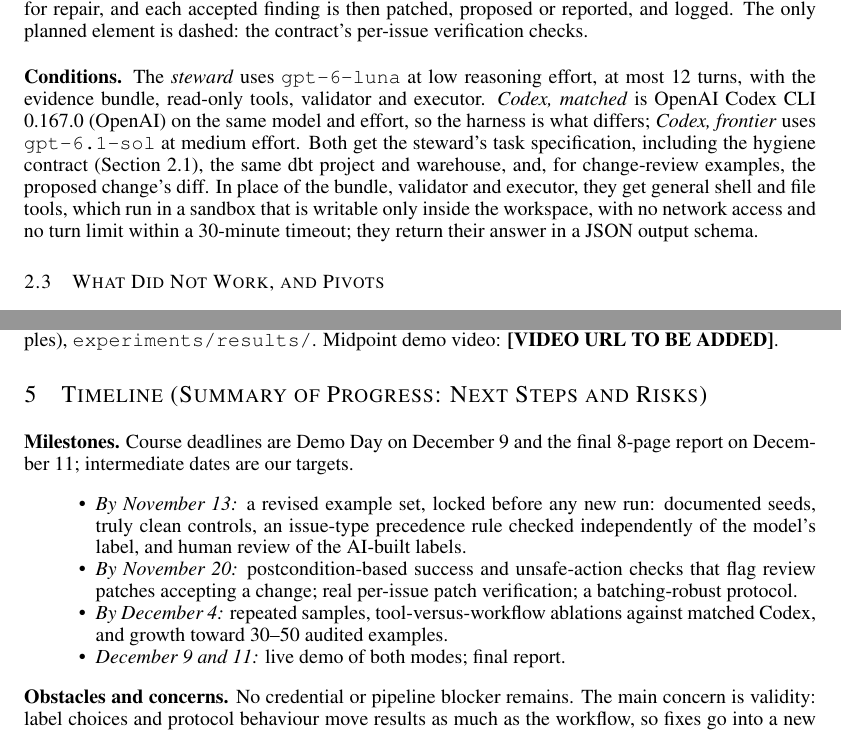
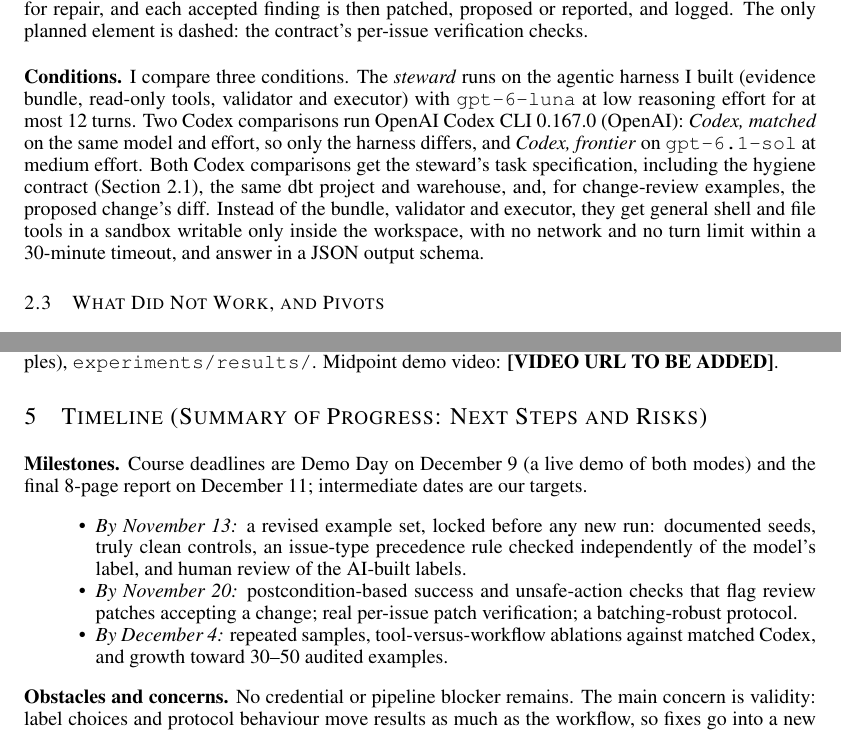
Before and after one commit to alfenn/agentic-catalog-interface, a LaTeX document (writeups/midway_report/report.tex): two parts of pages 2 and 4 of 5, joined at a grey line, cut so that both start at the same text. Compiled offline with pdfLaTeX.

Commit message:
Name the three conditions up front and keep the report within four pages

```diff
--- a/writeups/midway_report/report.tex
+++ b/writeups/midway_report/report.tex
@@ -71,7 +71,7 @@ Maintainers of lakehouses need trustworthy catalog metadata (ownership, grain, f
 \caption{Catalog steward architecture as implemented in \protect\texttt{src/catalog\_steward/}. Both triggers feed one workflow. The model reads a bundle of content-hashed evidence, may call read-only tools, and returns a structured plan. A deterministic validator accepts the plan or returns it once for repair, and each accepted finding is then patched, proposed or reported, and logged. The only planned element is dashed: the contract's per-issue verification checks.}\label{fig:arch}
 \end{figure}
 
-\textbf{Conditions.} The \emph{steward} uses \texttt{gpt-6-luna} at low reasoning effort, at most 12 turns, with the evidence bundle, read-only tools, validator and executor. \emph{Codex, matched} is OpenAI Codex CLI 0.167.0 \citep{openai_codex} on the same model and effort, so the harness is what differs; \emph{Codex, frontier} uses \texttt{gpt-6.1-sol} at medium effort. Both get the steward's task specification, including the hygiene contract (Section~\ref{sec:env}), the same dbt project and warehouse, and, for change-review examples, the proposed change's diff. In place of the bundle, validator and executor, they get general shell and file tools, which run in a sandbox that is writable only inside the workspace, with no network access and no turn limit within a 30-minute timeout; they return their answer in a JSON output schema.
+\textbf{Conditions.} I compare three conditions. The \emph{steward} runs on the agentic harness I built (evidence bundle, read-only tools, validator and executor) with \texttt{gpt-6-luna} at low reasoning effort for at most 12 turns. Two Codex comparisons run OpenAI Codex CLI 0.167.0 \citep{openai_codex}: \emph{Codex, matched} on the same model and effort, so only the harness differs, and \emph{Codex, frontier} on \texttt{gpt-6.1-sol} at medium effort. Both Codex comparisons get the steward's task specification, including the hygiene contract (Section~\ref{sec:env}), the same dbt project and warehouse, and, for change-review examples, the proposed change's diff. Instead of the bundle, validator and executor, they get general shell and file tools in a sandbox writable only inside the workspace, with no network and no turn limit within a 30-minute timeout, and answer in a JSON output schema.
 
 \subsection{What Did Not Work, and Pivots}\label{sec:pivots}
 
@@ -132,7 +132,7 @@ Forbidden / failed / other edits & \multicolumn{2}{c}{0 / 0 / n/a} & \multicolum
 
 \section{Timeline (Summary of Progress: Next Steps and Risks)}\label{sec:timeline}
 
-\textbf{Milestones.} Course deadlines are Demo Day on December 9 and the final 8-page report on December 11; intermediate dates are our targets.
+\textbf{Milestones.} Course deadlines are Demo Day on December 9 (a live demo of both modes) and the final 8-page report on December 11; intermediate dates are our targets.
 
 \begin{itemize}
 \tightlist
@@ -142,8 +142,6 @@ Forbidden / failed / other edits & \multicolumn{2}{c}{0 / 0 / n/a} & \multicolum
   \emph{By November 20:} postcondition-based success and unsafe-action checks that flag review patches accepting a change; real per-issue patch verification; a batching-robust protocol.
 \item
   \emph{By December 4:} repeated samples, tool-versus-workflow ablations against matched Codex, and growth toward 30--50 audited examples.
-\item
-  \emph{December 9 and 11:} live demo of both modes; final report.
 \end{itemize}
 
 \textbf{Obstacles and concerns.} No credential or pipeline blocker remains. The main concern is validity: label choices and protocol behaviour move results as much as the workflow, so fixes go into a new version set before new runs, not into rescoring old ones.
```
Also changed, not shown: writeups/midway_report/report.md (+2 -3 lines), writeups/midway_report/report.pdf.
